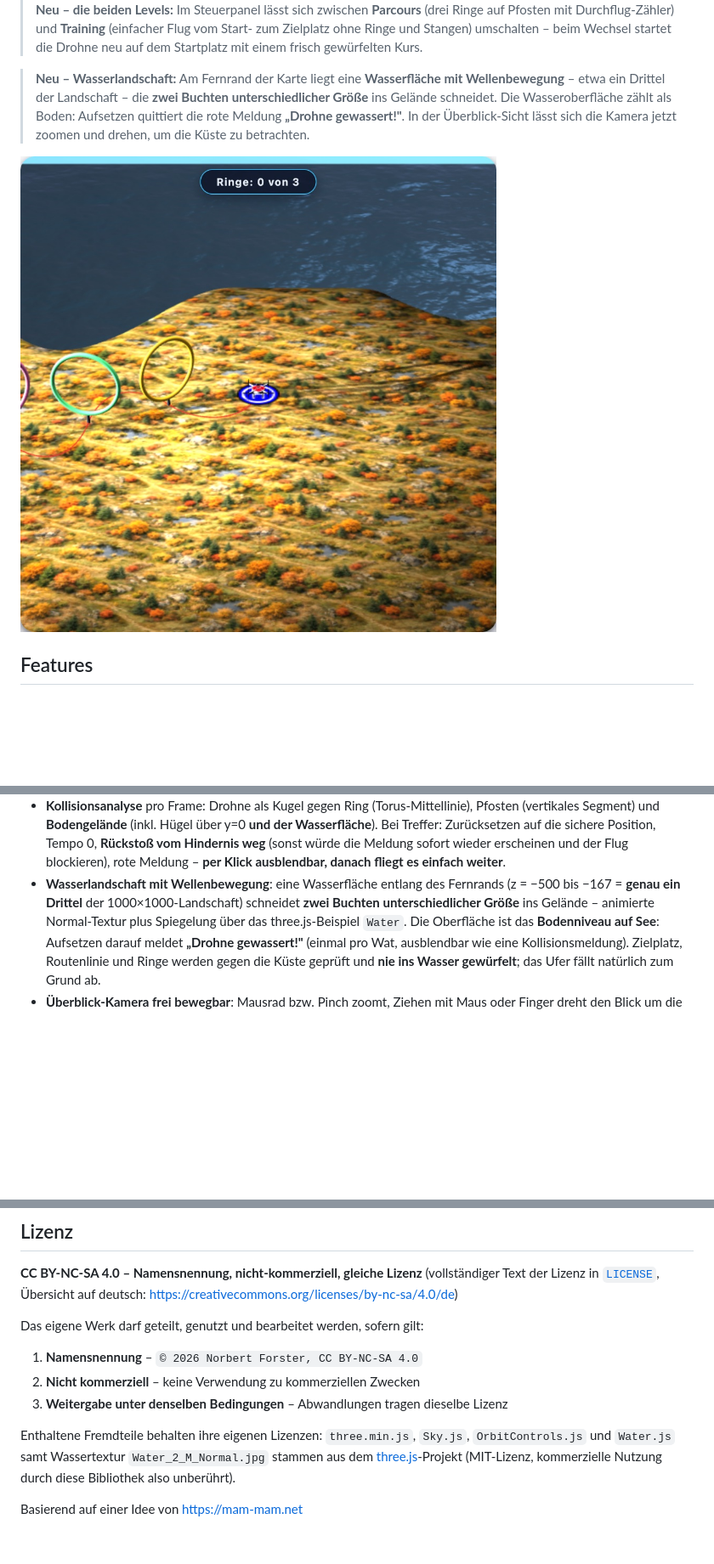
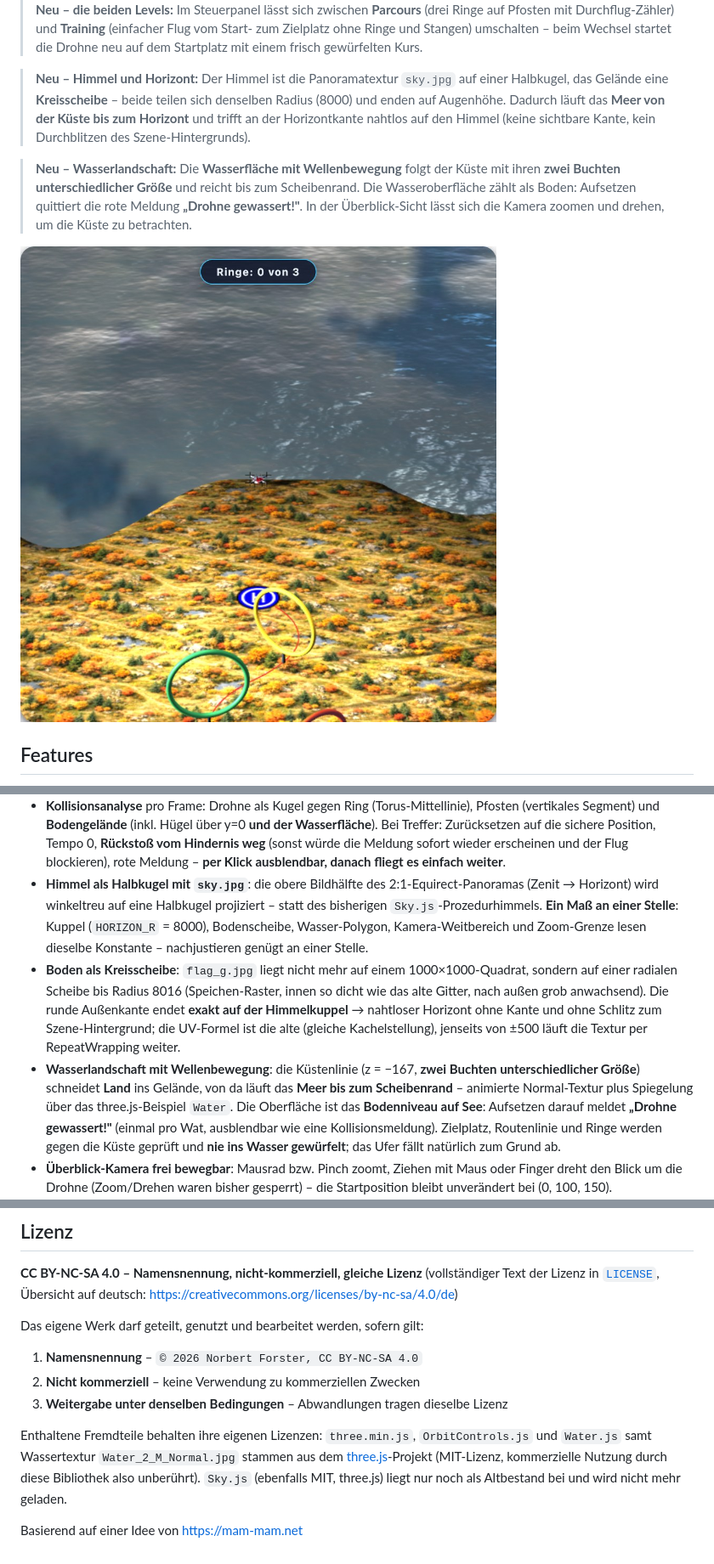
Before and after one commit to nofonbg/Drohnensimulator-Ladybug, a Markdown page: README.md, 3 parts joined by grey strips. Shown at 85% size. Rendered like a GitHub page; pictures changed too: docs/wasser.jpg; blank space fills up the shorter version.

```diff
--- a/README.md
+++ b/README.md
@@ -20,13 +20,19 @@ und wichtigen Drohnen- und Kameraeinstellungen Flüge geplant.
 > Start- zum Zielplatz ohne Ringe und Stangen) umschalten – beim Wechsel startet die
 > Drohne neu auf dem Startplatz mit einem frisch gewürfelten Kurs.
 
-> **Neu – Wasserlandschaft:** Am Fernrand der Karte liegt eine **Wasserfläche mit
-> Wellenbewegung** – etwa ein Drittel der Landschaft – die **zwei Buchten unterschiedlicher
-> Größe** ins Gelände schneidet. Die Wasseroberfläche zählt als Boden: Aufsetzen quittiert
-> die rote Meldung **„Drohne gewassert!"**. In der Überblick-Sicht lässt sich die Kamera
-> jetzt zoomen und drehen, um die Küste zu betrachten.
+> **Neu – Himmel und Horizont:** Der Himmel ist die Panoramatextur `sky.jpg` auf einer
+> Halbkugel, das Gelände eine **Kreisscheibe** – beide teilen sich denselben Radius (8000)
+> und enden auf Augenhöhe. Dadurch läuft das **Meer von der Küste bis zum Horizont**
+> und trifft an der Horizontkante nahtlos auf den Himmel (keine sichtbare Kante, kein
+> Durchblitzen des Szene-Hintergrunds).
 
-<img src="docs/wasser.jpg" alt="Wasserlandschaft am Rand der Drohnen-Karte: Küste mit großer und kleiner Bucht, Wellenbewegung auf der Wasserfläche" width="700">
+> **Neu – Wasserlandschaft:** Die **Wasserfläche mit Wellenbewegung** folgt der Küste mit
+> ihren **zwei Buchten unterschiedlicher Größe** und reicht bis zum Scheibenrand. Die
+> Wasseroberfläche zählt als Boden: Aufsetzen quittiert die rote Meldung
+> **„Drohne gewassert!"**. In der Überblick-Sicht lässt sich die Kamera
+> zoomen und drehen, um die Küste zu betrachten.
+
+<img src="docs/wasser.jpg" alt="Wasserlandschaft der Drohnen-Karte: Küste mit großer und kleiner Bucht, Wellenbewegung auf der Wasserfläche bis zum Horizont" width="700">
 
 ## Features
 
@@ -46,10 +52,21 @@ und wichtigen Drohnen- und Kameraeinstellungen Flüge geplant.
   **Rückstoß vom Hindernis weg**
   (sonst würde die Meldung sofort wieder erscheinen und der Flug blockieren),
   rote Meldung – **per Klick ausblendbar, danach fliegt es einfach weiter**.
-- **Wasserlandschaft mit Wellenbewegung**: eine Wasserfläche entlang des Fernrands
-  (z = −500 bis −167 = **genau ein Drittel** der 1000×1000-Landschaft) schneidet **zwei
-  Buchten unterschiedlicher Größe** ins Gelände – animierte Normal-Textur plus Spiegelung
-  über das three.js-Beispiel `Water`. Die Oberfläche ist das **Bodenniveau auf See**:
+- **Himmel als Halbkugel mit `sky.jpg`**: die obere Bildhälfte des 2:1-Equirect-Panoramas
+  (Zenit → Horizont) wird winkeltreu auf eine Halbkugel projiziert – statt des bisherigen
+  `Sky.js`-Prozedurhimmels. **Ein Maß an einer Stelle**: Kuppel (`HORIZON_R` = 8000),
+  Bodenscheibe, Wasser-Polygon, Kamera-Weitbereich und Zoom-Grenze lesen dieselbe
+  Konstante – nachjustieren genügt an einer Stelle.
+- **Boden als Kreisscheibe**: `flag_g.jpg` liegt nicht mehr auf einem 1000×1000-Quadrat,
+  sondern auf einer radialen Scheibe bis Radius 8016 (Speichen-Raster, innen so dicht wie
+  das alte Gitter, nach außen grob anwachsend). Die runde Außenkante endet **exakt auf
+  der Himmelkuppel** → nahtloser Horizont ohne Kante und ohne Schlitz zum
+  Szene-Hintergrund; die UV-Formel ist die alte (gleiche Kachelstellung), jenseits
+  von ±500 läuft die Textur per RepeatWrapping weiter.
+- **Wasserlandschaft mit Wellenbewegung**: die Küstenlinie (z = −167, **zwei Buchten
+  unterschiedlicher Größe**) schneidet **Land** ins Gelände, von da läuft das **Meer bis
+  zum Scheibenrand** – animierte Normal-Textur plus Spiegelung über das three.js-Beispiel
+  `Water`. Die Oberfläche ist das **Bodenniveau auf See**:
   Aufsetzen darauf meldet **„Drohne gewassert!"** (einmal pro Wat, ausblendbar wie eine
   Kollisionsmeldung). Zielplatz, Routenlinie und Ringe werden gegen die Küste geprüft und
   **nie ins Wasser gewürfelt**; das Ufer fällt natürlich zum Grund ab.
@@ -126,9 +145,10 @@ Das eigene Werk darf geteilt, genutzt und bearbeitet werden, sofern gilt:
 2. **Nicht kommerziell** – keine Verwendung zu kommerziellen Zwecken
 3. **Weitergabe unter denselben Bedingungen** – Abwandlungen tragen dieselbe Lizenz
 
-Enthaltene Fremdteile behalten ihre eigenen Lizenzen: `three.min.js`, `Sky.js`,
+Enthaltene Fremdteile behalten ihre eigenen Lizenzen: `three.min.js`,
 `OrbitControls.js` und `Water.js` samt Wassertextur `Water_2_M_Normal.jpg` stammen aus
 dem [three.js](https://threejs.org/)-Projekt (MIT-Lizenz,
-kommerzielle Nutzung durch diese Bibliothek also unberührt).
+kommerzielle Nutzung durch diese Bibliothek also unberührt). `Sky.js` (ebenfalls MIT,
+three.js) liegt nur noch als Altbestand bei und wird nicht mehr geladen.
 
 Basierend auf einer Idee von [https://mam-mam.net](https://mam-mam.net/en/javascript/three_js_drone.html)
```
Also changed, not shown: other parts of README.md (+4 -2 lines), sky.jpg (added), 2 other files.
